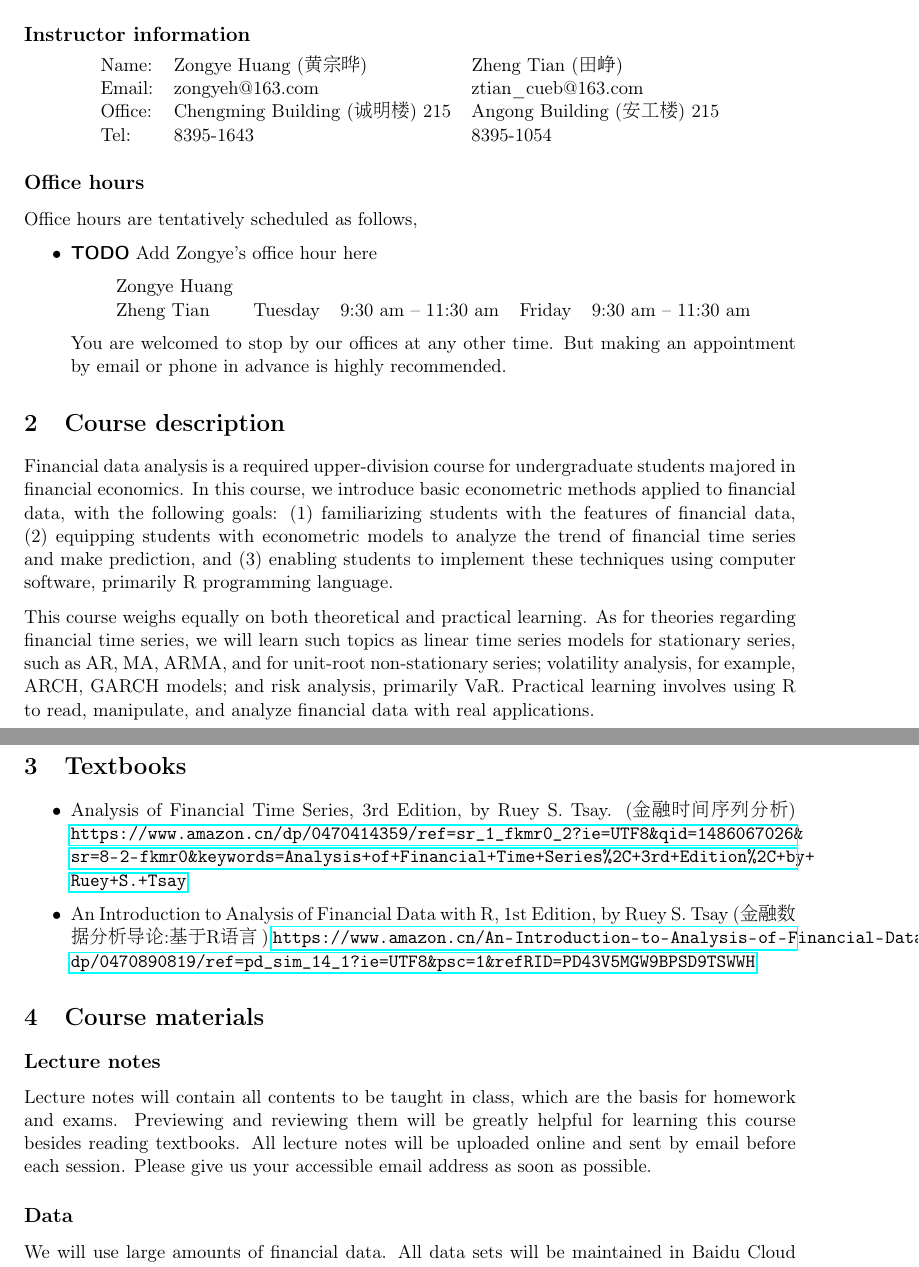
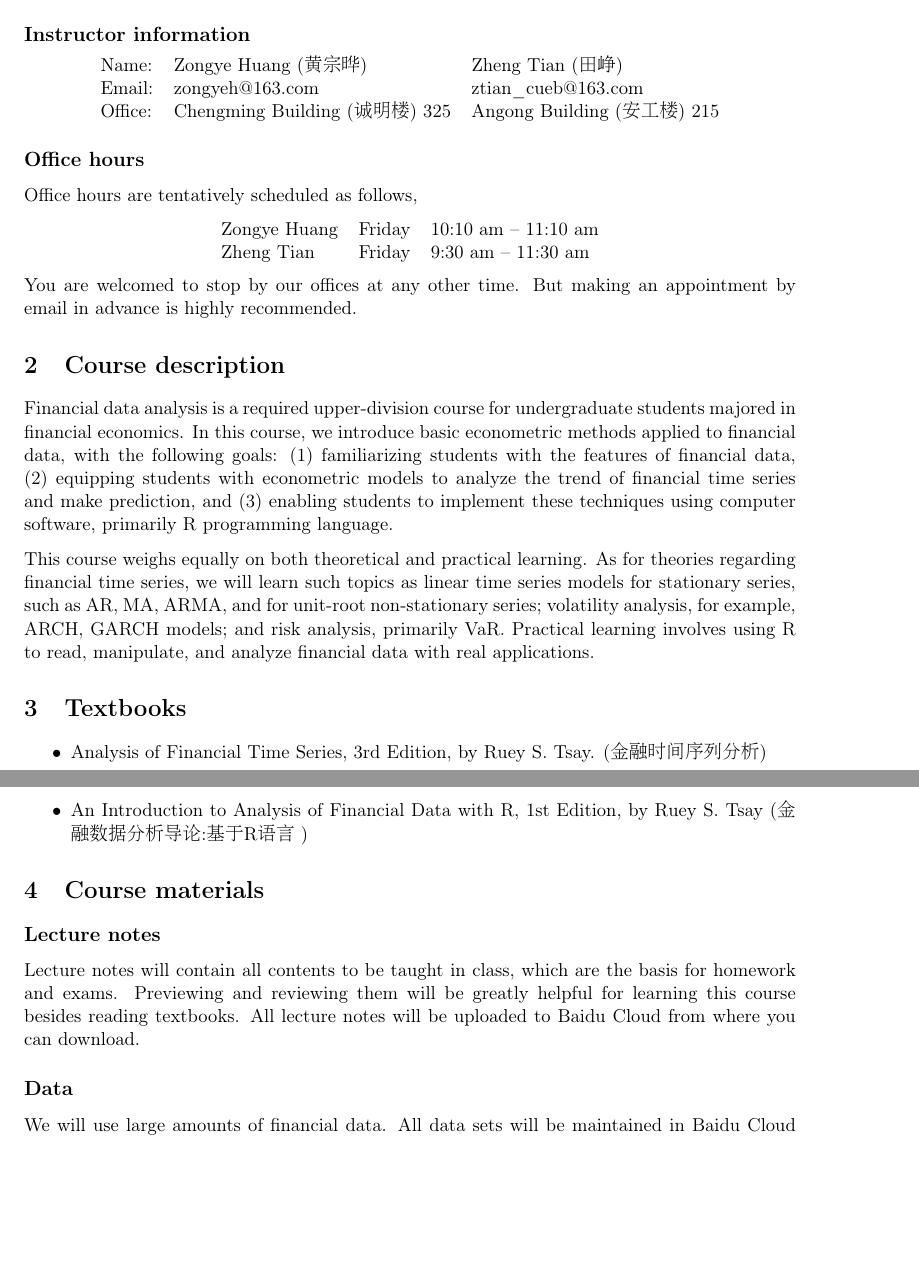
Before and after one commit to ISEM-CUEB-ZTIAN/Financial-Data-Analysis-2017, a LaTeX document (syllabus/syllabus_financial_data.tex): two parts of pages 1 and 2 of 4, joined at a grey line, cut so that both start at the same text, the shorter picture padded with empty space. Compiled offline with pdfLaTeX.

Commit message:
Incorporate Zongye's modification

```diff
--- a/syllabus/syllabus_financial_data.tex
+++ b/syllabus/syllabus_financial_data.tex
@@ -50,39 +50,34 @@ Even weeks & Tuesday & 15:40 -- 17:30 & Buoxue Building (\begin{CJK}{UTF8}{gbsn}
 
 
 \subsection*{Instructor information}
-\label{sec:org9b994c1}
+\label{sec:orga9bcb3e}
 
 \begin{center}
 \begin{tabular}{lll}
 Name: & Zongye Huang (\begin{CJK}{UTF8}{gbsn}黄宗晔\end{CJK}) & Zheng Tian (\begin{CJK}{UTF8}{gbsn}田峥\end{CJK})\\
 Email: & zongyeh@163.com & ztian\_cueb@163.com\\
-Office: & Chengming Building (\begin{CJK}{UTF8}{gbsn}诚明楼\end{CJK}) 215 & Angong Building (\begin{CJK}{UTF8}{gbsn}安工楼\end{CJK}) 215\\
-Tel: & 8395-1643 & 8395-1054\\
+Office: & Chengming Building (\begin{CJK}{UTF8}{gbsn}诚明楼\end{CJK}) 325 & Angong Building (\begin{CJK}{UTF8}{gbsn}安工楼\end{CJK}) 215\\
 \end{tabular}
 \end{center}
 
 
 \subsection*{Office hours}
-\label{sec:org943ad35}
+\label{sec:orgbef4d38}
 Office hours are tentatively scheduled as follows,
 
-\begin{itemize}
-\item {\bfseries\sffamily TODO} Add Zongye's office hour here
-\label{sec:org0a55756}
 \begin{center}
-\begin{tabular}{lllll}
-Zongye Huang &  &  &  & \\
-Zheng Tian & Tuesday & 9:30 am -- 11:30 am & Friday & 9:30 am -- 11:30 am\\
+\begin{tabular}{lll}
+Zongye Huang & Friday & 10:10 am -- 11:10 am\\
+Zheng Tian & Friday & 9:30 am -- 11:30 am\\
 \end{tabular}
 \end{center}
 
 You are welcomed to stop by our offices at any other time. But making
-an appointment by email or phone in advance is highly recommended.
-\end{itemize}
+an appointment by email in advance is highly recommended.
 
 
 \section{Course description}
-\label{sec:org1026f67}
+\label{sec:orgd72ef89}
 
 Financial data analysis is a required upper-division course for
 undergraduate students majored in financial economics. In this course,
@@ -103,34 +98,33 @@ manipulate, and analyze financial data with real applications.
 
 
 \section{Textbooks}
-\label{sec:orgc6047b1}
+\label{sec:orgf1a06be}
 
 \begin{itemize}
 \item Analysis of Financial Time Series, 3rd Edition, by Ruey S. Tsay.
 (\begin{CJK}{UTF8}{gbsn}金融时间序列分析\end{CJK})
-\url{https://www.amazon.cn/dp/0470414359/ref=sr\_1\_fkmr0\_2?ie=UTF8\&qid=1486067026\&sr=8-2-fkmr0\&keywords=Analysis+of+Financial+Time+Series\%2C+3rd+Edition\%2C+by+Ruey+S.+Tsay}
 
 \item An Introduction to Analysis of Financial Data with R, 1st Edition,
 by Ruey S. Tsay (\begin{CJK}{UTF8}{gbsn}金融数据分析导论:基于R语言
-\end{CJK}) \url{https://www.amazon.cn/An-Introduction-to-Analysis-of-Financial-Data-with-R-Tsay-Ruey-S/dp/0470890819/ref=pd\_sim\_14\_1?ie=UTF8\&psc=1\&refRID=PD43V5MGW9BPSD9TSWWH}
+\end{CJK})
 \end{itemize}
 
 
 \section{Course materials}
-\label{sec:org8aa4283}
+\label{sec:orgc5b5fd5}
 
 \subsection*{Lecture notes}
-\label{sec:org04566ce}
+\label{sec:orga87e58d}
 
 Lecture notes will contain all contents to be taught in class, which
 are the basis for homework and exams. Previewing and reviewing them
 will be greatly helpful for learning this course besides reading
-textbooks. All lecture notes will be uploaded online and sent by email before
-each session. Please give us your accessible email address as soon as
-possible.
+textbooks. All lecture notes will be uploaded to Baidu Cloud from
+where you can download.
+
 
 \subsection*{Data}
-\label{sec:org8c949f9}
+\label{sec:orgb496d52}
 
 We will use large amounts of financial data. All data sets will be
 maintained in Baidu Cloud (or GitHub) from which you can download.
```
Also changed, not shown: syllabus/syllabus_financial_data.pdf, syllabus/syllabus_financial_data.tex (40 more changed lines), 4 other files.
